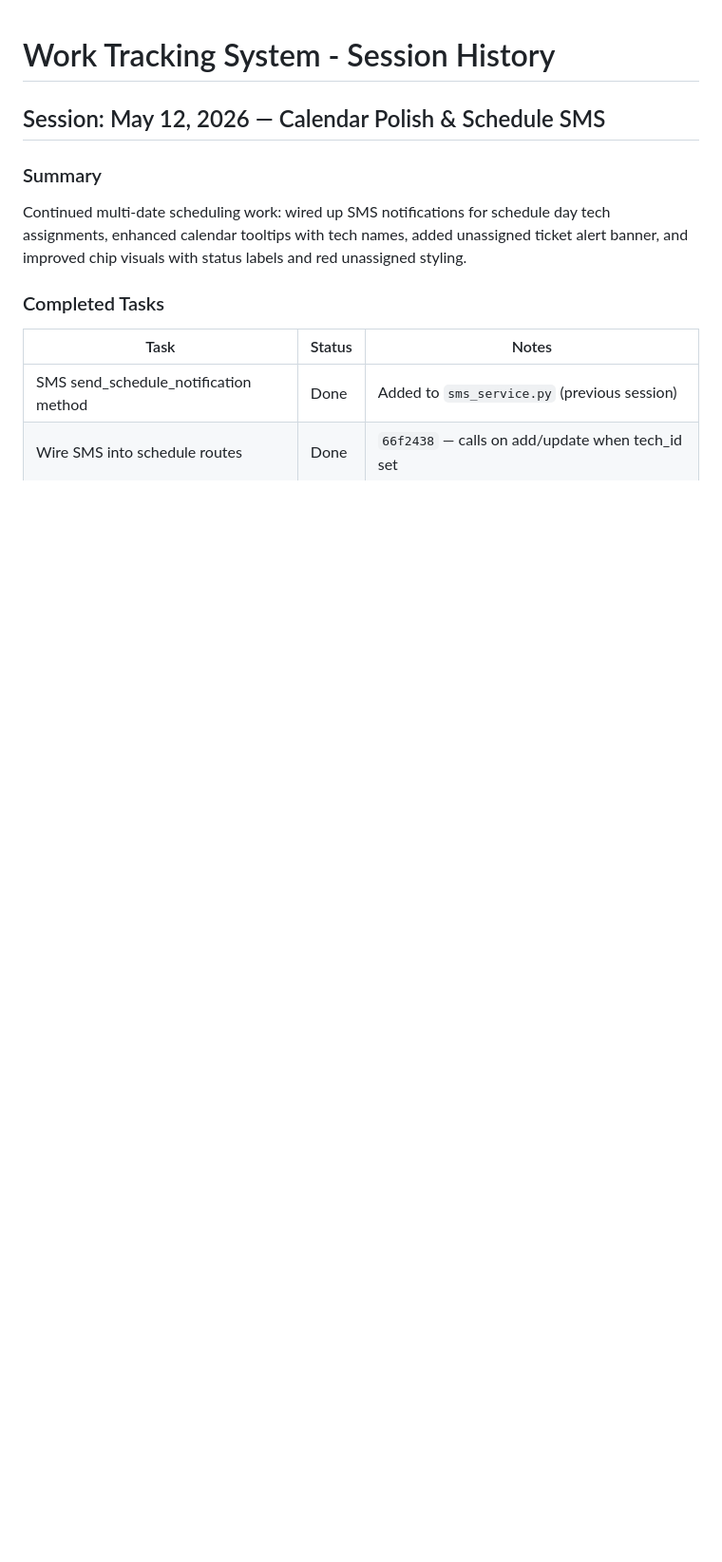
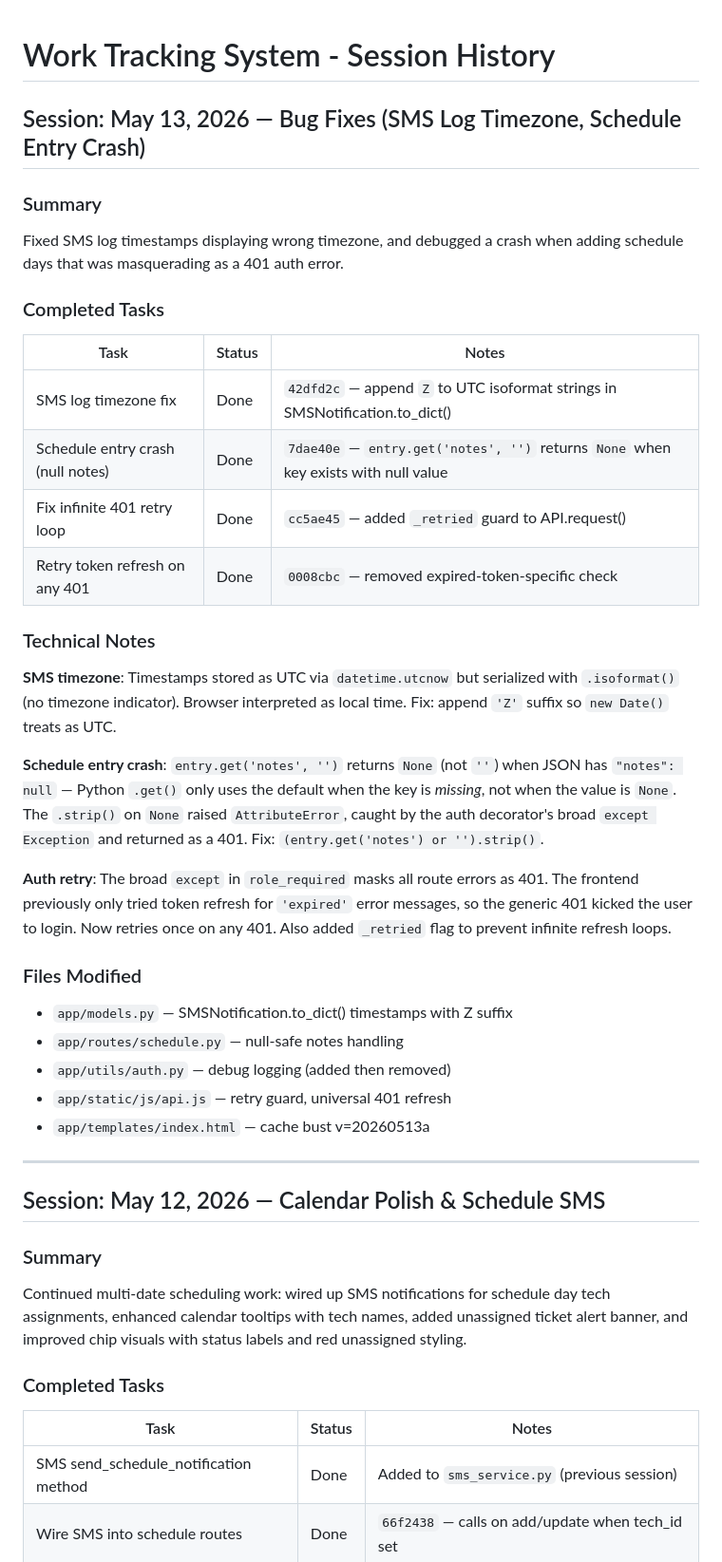
Before and after one commit to jconnellyks-commits/work-tracking-system, a Markdown page: dev/SESSION_HISTORY.md, the part around the change. Shown at 95% size. Drawn GitHub-style; blank space fills up the shorter version.

Commit message:
docs: update session history with May 13 bug fixes
Co-Authored-By: Claude Opus 4.6 <noreply@anthropic.com>

```diff
--- a/dev/SESSION_HISTORY.md
+++ b/dev/SESSION_HISTORY.md
@@ -1,4 +1,35 @@
 # Work Tracking System - Session History
+
+## Session: May 13, 2026 — Bug Fixes (SMS Log Timezone, Schedule Entry Crash)
+
+### Summary
+Fixed SMS log timestamps displaying wrong timezone, and debugged a crash when adding schedule days that was masquerading as a 401 auth error.
+
+### Completed Tasks
+
+| Task | Status | Notes |
+|------|--------|-------|
+| SMS log timezone fix | Done | `42dfd2c` — append `Z` to UTC isoformat strings in SMSNotification.to_dict() |
+| Schedule entry crash (null notes) | Done | `7dae40e` — `entry.get('notes', '')` returns `None` when key exists with null value |
+| Fix infinite 401 retry loop | Done | `cc5ae45` — added `_retried` guard to API.request() |
+| Retry token refresh on any 401 | Done | `0008cbc` — removed expired-token-specific check |
+
+### Technical Notes
+
+**SMS timezone**: Timestamps stored as UTC via `datetime.utcnow` but serialized with `.isoformat()` (no timezone indicator). Browser interpreted as local time. Fix: append `'Z'` suffix so `new Date()` treats as UTC.
+
+**Schedule entry crash**: `entry.get('notes', '')` returns `None` (not `''`) when JSON has `"notes": null` — Python `.get()` only uses the default when the key is *missing*, not when the value is `None`. The `.strip()` on `None` raised `AttributeError`, caught by the auth decorator's broad `except Exception` and returned as a 401. Fix: `(entry.get('notes') or '').strip()`.
+
+**Auth retry**: The broad `except` in `role_required` masks all route errors as 401. The frontend previously only tried token refresh for `'expired'` error messages, so the generic 401 kicked the user to login. Now retries once on any 401. Also added `_retried` flag to prevent infinite refresh loops.
+
+### Files Modified
+- `app/models.py` — SMSNotification.to_dict() timestamps with Z suffix
+- `app/routes/schedule.py` — null-safe notes handling
+- `app/utils/auth.py` — debug logging (added then removed)
+- `app/static/js/api.js` — retry guard, universal 401 refresh
+- `app/templates/index.html` — cache bust v=20260513a
+
+---
 
 ## Session: May 12, 2026 — Calendar Polish & Schedule SMS
 
```
